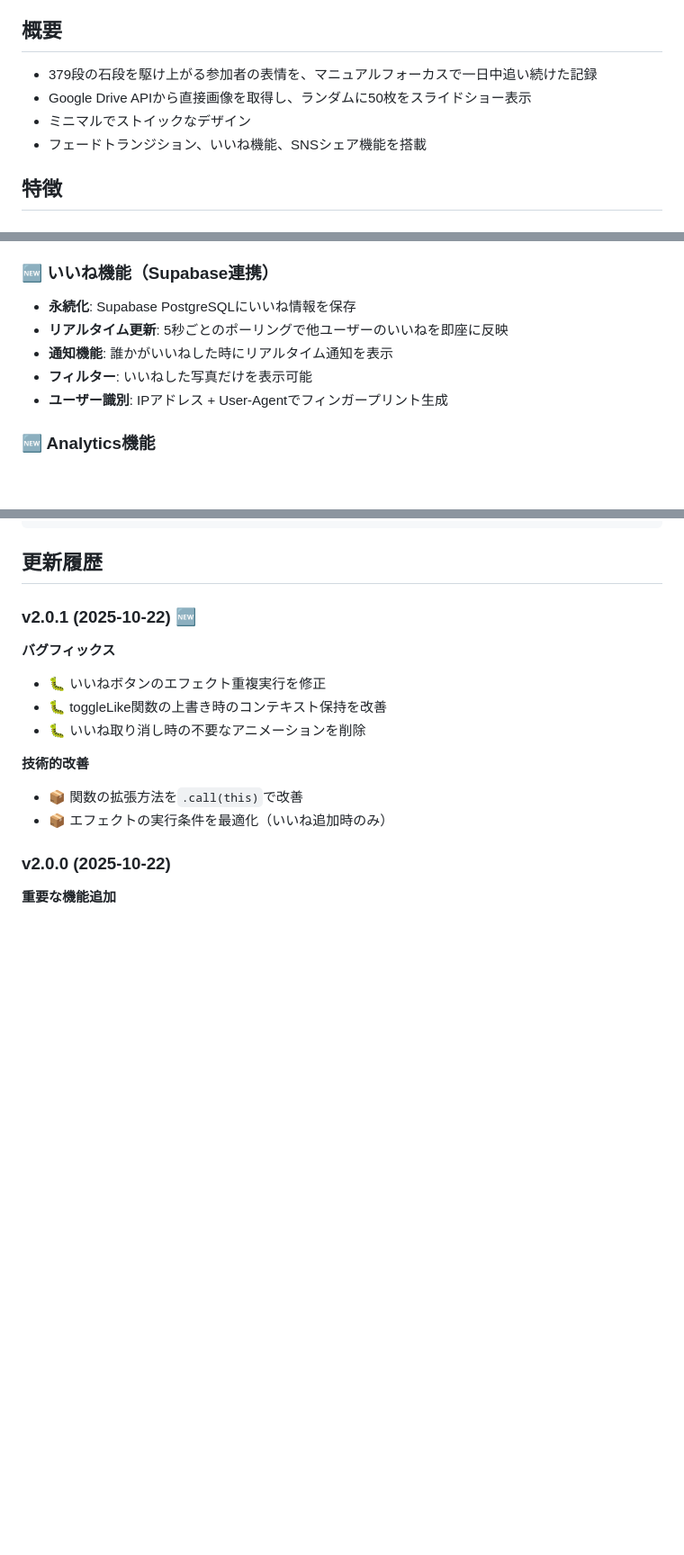
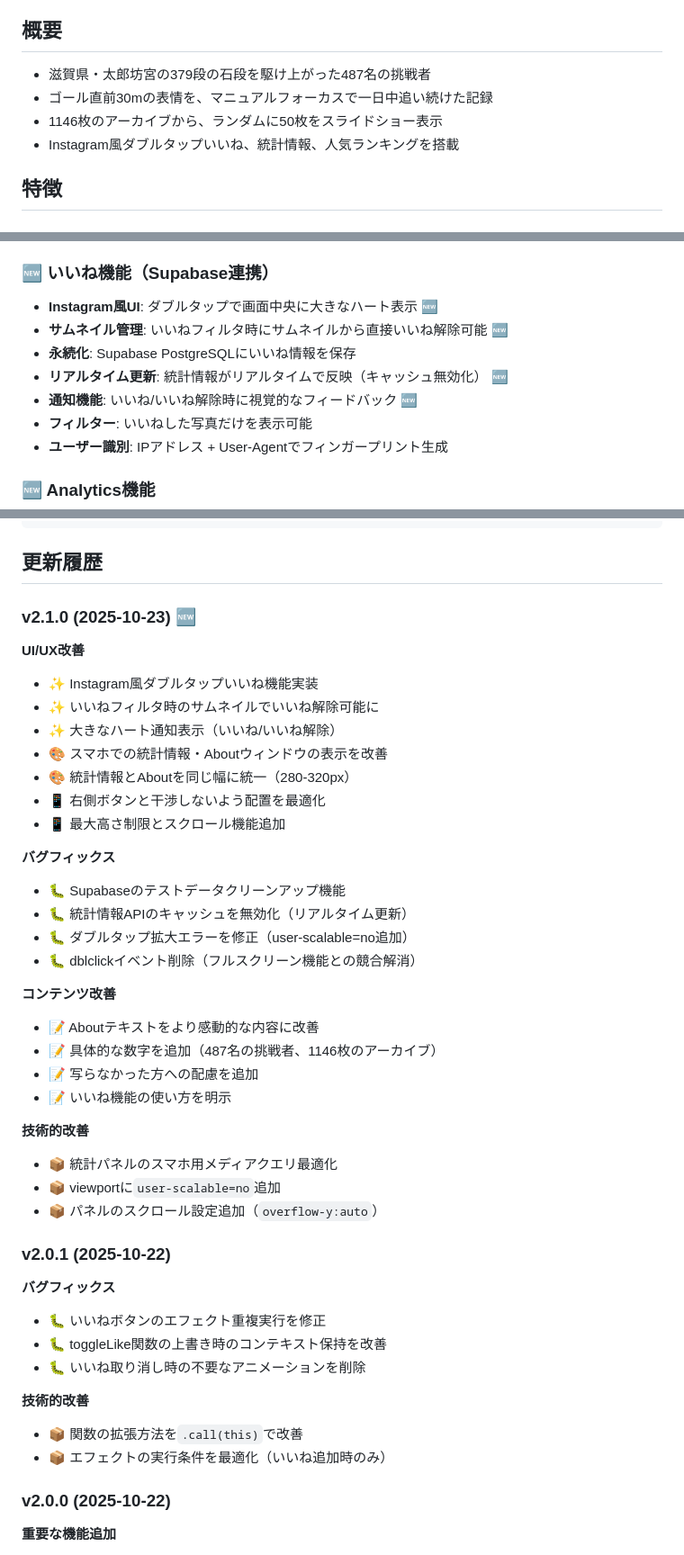
Before and after one commit to imashuku/tarobo-challenge-2025-photos, a Markdown page: README.md, 3 parts joined by grey strips. Shown at 90% size. Rendered like a GitHub page; blank space fills up the shorter version.

Commit message:
Update: READMEに今日の開発内容を追加（v2.1.0）
## v2.1.0の主な変更

### UI/UX改善
- Instagram風ダブルタップいいね機能
- スマホでの統計情報・Aboutパネル表示改善
- いいねフィルタ時のサムネイル管理機能

### バグフィックス
- Supabaseテストデータクリーンアップ
- ダブルタップ拡大エラー修正
- 統計情報のリアルタイム更新

### コンテンツ改善
- Aboutテキストをより感動的に
- 参加者数を487名に更新
- 写らなかった方への配慮を追加

🤖 Generated with [Claude Code](https://claude.com/claude-code)

Co-Authored-By: Claude <noreply@anthropic.com>

```diff
--- a/README.md
+++ b/README.md
@@ -6,10 +6,10 @@
 
 ## 概要
 
-- 379段の石段を駆け上がる参加者の表情を、マニュアルフォーカスで一日中追い続けた記録
-- Google Drive APIから直接画像を取得し、ランダムに50枚をスライドショー表示
-- ミニマルでストイックなデザイン
-- フェードトランジション、いいね機能、SNSシェア機能を搭載
+- 滋賀県・太郎坊宮の379段の石段を駆け上がった487名の挑戦者
+- ゴール直前30mの表情を、マニュアルフォーカスで一日中追い続けた記録
+- 1146枚のアーカイブから、ランダムに50枚をスライドショー表示
+- Instagram風ダブルタップいいね、統計情報、人気ランキングを搭載
 
 ## 特徴
 
@@ -23,9 +23,11 @@
 - **BGM再生**: バックグラウンドミュージック対応
 
 ### 🆕 いいね機能（Supabase連携）
+- **Instagram風UI**: ダブルタップで画面中央に大きなハート表示 🆕
+- **サムネイル管理**: いいねフィルタ時にサムネイルから直接いいね解除可能 🆕
 - **永続化**: Supabase PostgreSQLにいいね情報を保存
-- **リアルタイム更新**: 5秒ごとのポーリングで他ユーザーのいいねを即座に反映
-- **通知機能**: 誰かがいいねした時にリアルタイム通知を表示
+- **リアルタイム更新**: 統計情報がリアルタイムで反映（キャッシュ無効化） 🆕
+- **通知機能**: いいね/いいね解除時に視覚的なフィードバック 🆕
 - **フィルター**: いいねした写真だけを表示可能
 - **ユーザー識別**: IPアドレス + User-Agentでフィンガープリント生成
 
@@ -275,7 +277,34 @@ GET /api/analytics?type=recent&limit=10   # 最近のいいね
 
 ## 更新履歴
 
-### v2.0.1 (2025-10-22) 🆕
+### v2.1.0 (2025-10-23) 🆕
+**UI/UX改善**
+- ✨ Instagram風ダブルタップいいね機能実装
+- ✨ いいねフィルタ時のサムネイルでいいね解除可能に
+- ✨ 大きなハート通知表示（いいね/いいね解除）
+- 🎨 スマホでの統計情報・Aboutウィンドウの表示を改善
+- 🎨 統計情報とAboutを同じ幅に統一（280-320px）
+- 📱 右側ボタンと干渉しないよう配置を最適化
+- 📱 最大高さ制限とスクロール機能追加
+
+**バグフィックス**
+- 🐛 Supabaseのテストデータクリーンアップ機能
+- 🐛 統計情報APIのキャッシュを無効化（リアルタイム更新）
+- 🐛 ダブルタップ拡大エラーを修正（user-scalable=no追加）
+- 🐛 dblclickイベント削除（フルスクリーン機能との競合解消）
+
+**コンテンツ改善**
+- 📝 Aboutテキストをより感動的な内容に改善
+- 📝 具体的な数字を追加（487名の挑戦者、1146枚のアーカイブ）
+- 📝 写らなかった方への配慮を追加
+- 📝 いいね機能の使い方を明示
+
+**技術的改善**
+- 📦 統計パネルのスマホ用メディアクエリ最適化
+- 📦 viewportに`user-scalable=no`追加
+- 📦 パネルのスクロール設定追加（`overflow-y:auto`）
+
+### v2.0.1 (2025-10-22)
 **バグフィックス**
 - 🐛 いいねボタンのエフェクト重複実行を修正
 - 🐛 toggleLike関数の上書き時のコンテキスト保持を改善
```
